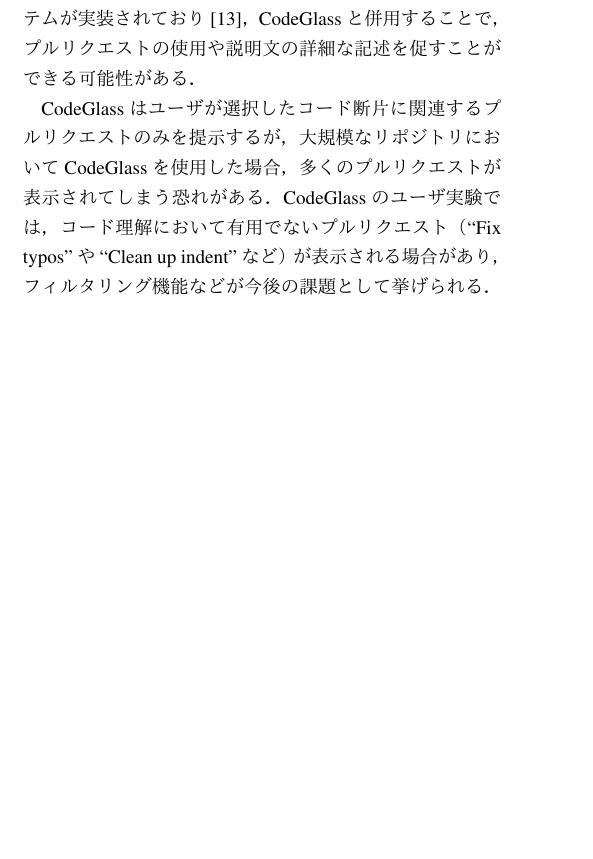
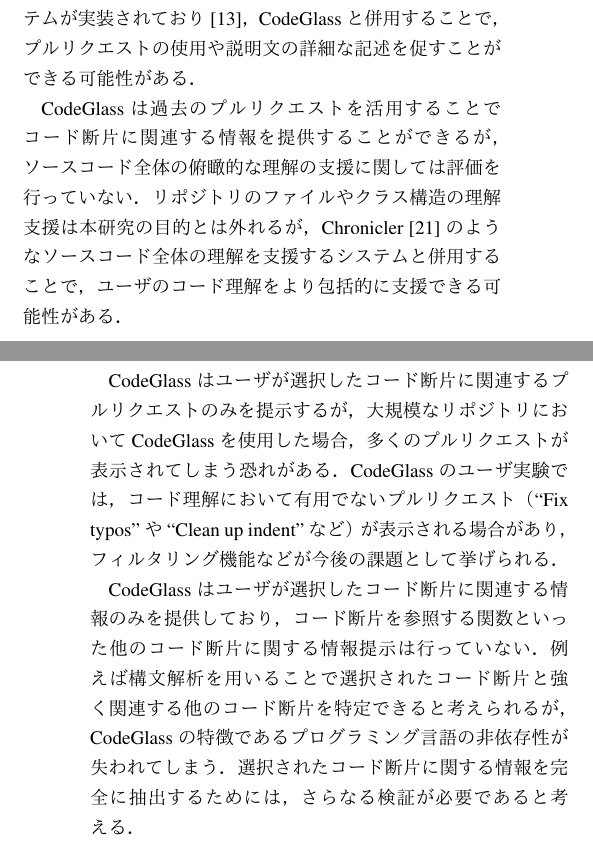
Before and after one commit to IIS-Lab/CodeGlass_interaction2019_paper, a LaTeX document (main.tex, which reads _contents/_limitation.tex): part of one column of page 9 of 10 before the commit and two parts of the columns of pages 9 and 10 of 10 after it, the two joined at a grey line, cut so that both start at the same text, the shorter picture padded with empty space. Compiled offline with pLaTeX and dvipdfmx; a LaTeX package or settings file that is missing is left out.

Commit message:
add future work focusing on other code pieces related to the selected one

```diff
--- a/_contents/_limitation.tex
+++ b/_contents/_limitation.tex
@@ -11,6 +11,9 @@
 % The current backtrack algorithm implementation generally takes less than a few seconds to identify code pieces in past pull requests; however, our lab study participants did not mention noticeable delays.
 % Algorithm optimization and speed performance evaluations are out of our main scope though they are important for future work.
 %Future work should investigate how to optimize its process.
+
+CodeGlassは過去のプルリクエストを活用することでコード断片に関連する情報を提供することができるが，ソースコード全体の俯瞰的な理解の支援に関しては評価を行っていない．
+リポジトリのファイルやクラス構造の理解支援は本研究の目的とは外れるが，Chronicler~\cite{Chronicler}のようなソースコード全体の理解を支援するシステムと併用することで，ユーザのコード理解をより包括的に支援できる可能性がある．
 
 
 
@@ -33,3 +36,7 @@
 % Two interviewees commented that they wanted to use CodeGlass as an extension of code editor or IDE.
 % Those tools provide features dedicated to code reading, such as ``jump to definition'' or ``auto folding''.
 % CodeGlass can facilitate various usage scene when provided not only for a browser but also an editor or IDE extension.
+
+CodeGlassはユーザが選択したコード断片に関連する情報のみを提供しており，コード断片を参照する関数といった他のコード断片に関する情報提示は行っていない．
+例えば構文解析を用いることで選択されたコード断片と強く関連する他のコード断片を特定できると考えられるが，CodeGlassの特徴であるプログラミング言語の非依存性が失われてしまう．
+選択されたコード断片に関する情報を完全に抽出するためには，さらなる検証が必要であると考える．
```
